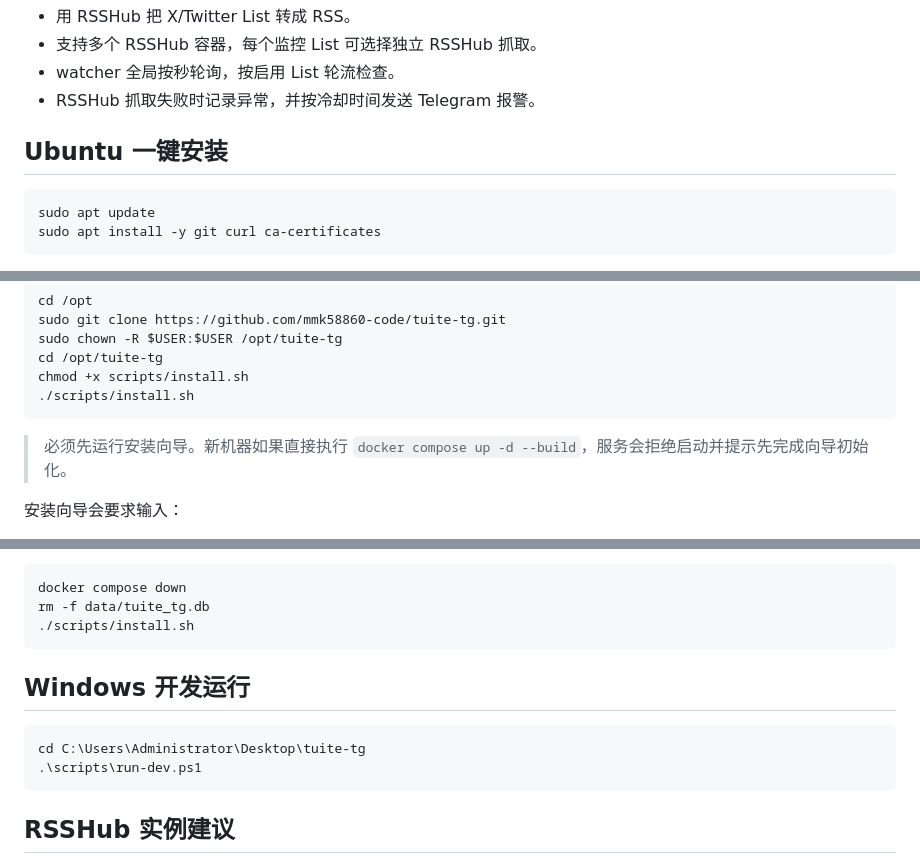
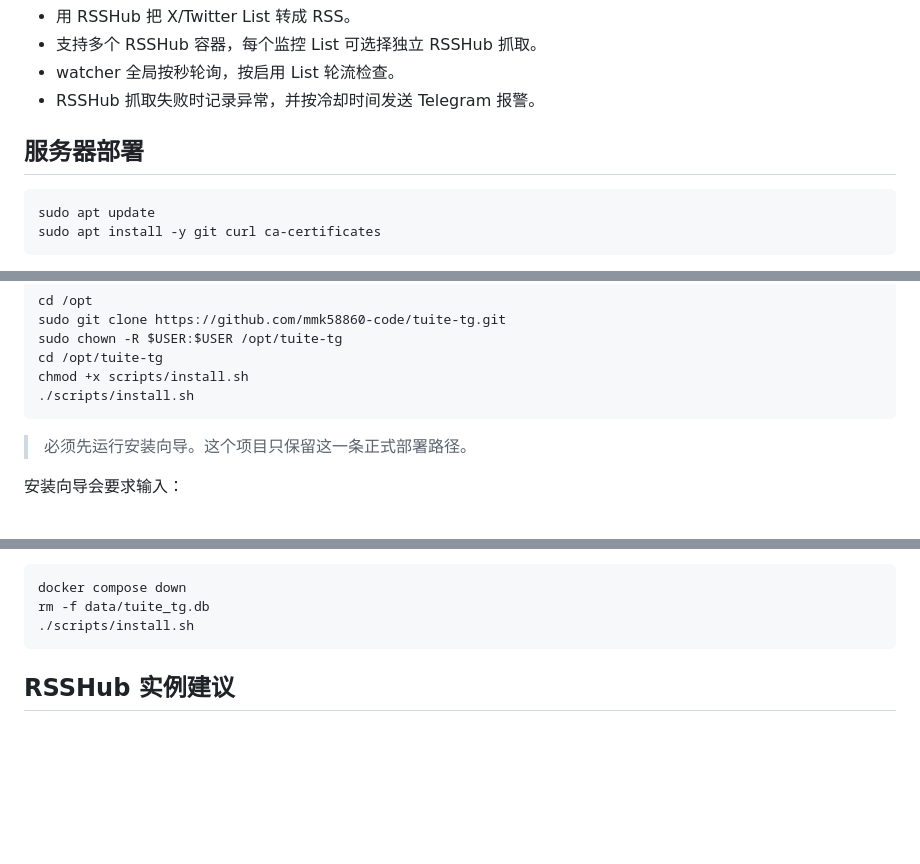
Before and after one commit to mmk58860-code/tuite-tg, a Markdown page: README.md, 3 parts joined by grey strips. Drawn GitHub-style; blank space fills up the shorter version.

Commit message:
docs: simplify deployment instructions

````diff
--- a/README.md
+++ b/README.md
@@ -9,7 +9,7 @@
 - watcher 全局按秒轮询，按启用 List 轮流检查。
 - RSSHub 抓取失败时记录异常，并按冷却时间发送 Telegram 报警。
 
-## Ubuntu 一键安装
+## 服务器部署
 
 ```bash
 sudo apt update
@@ -33,7 +33,7 @@ chmod +x scripts/install.sh
 ./scripts/install.sh
 ```
 
-> 必须先运行安装向导。新机器如果直接执行 `docker compose up -d --build`，服务会拒绝启动并提示先完成向导初始化。
+> 必须先运行安装向导。这个项目只保留这一条正式部署路径。
 
 安装向导会要求输入：
 
@@ -70,13 +70,6 @@ chmod +x scripts/reset-admin.sh
 docker compose down
 rm -f data/tuite_tg.db
 ./scripts/install.sh
-```
-
-## Windows 开发运行
-
-```powershell
-cd C:\Users\Administrator\Desktop\tuite-tg
-.\scripts\run-dev.ps1
 ```
 
 ## RSSHub 实例建议
````
